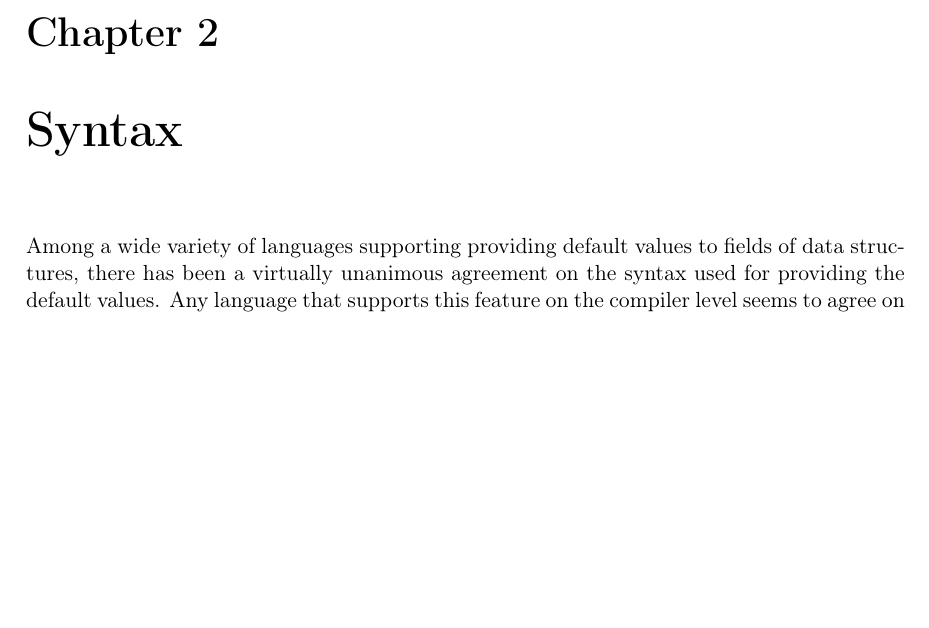
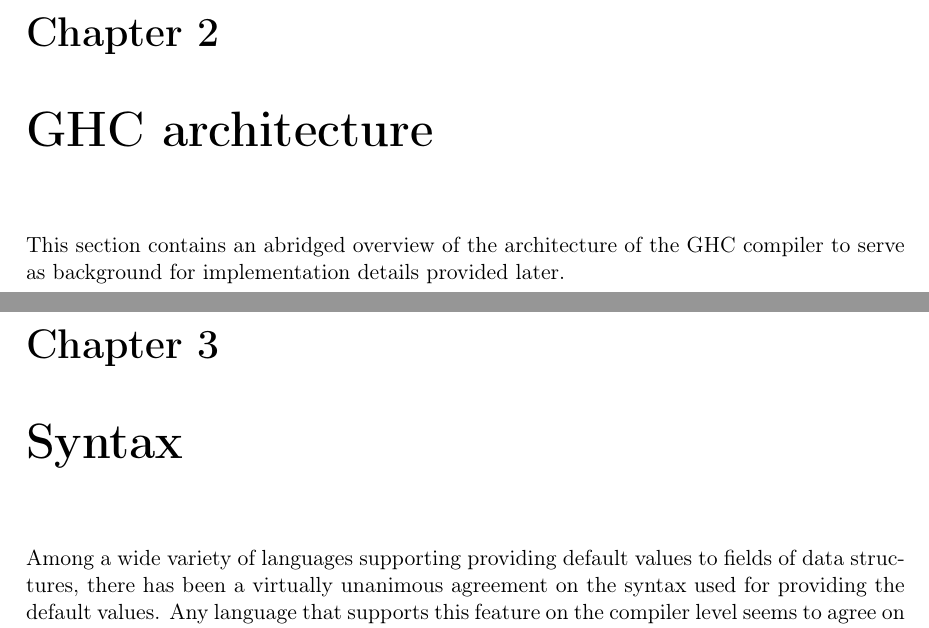
Before and after one commit to Joald/masters-thesis, a LaTeX thesis (thesis.tex): part of page 11 of 23 before the commit and two parts of pages 11 and 13 of 25 after it, the two joined at a grey line, cut so that both start at the same text, the shorter picture padded with empty space. Compiled offline with pdfLaTeX.

Commit message:
Begin GHC architecture section

```diff
--- a/thesis.tex
+++ b/thesis.tex
@@ -43,7 +43,7 @@
 
 \kierunek{Computer Science}
 
-\opiekun{PhD. Josef Svenningson\\
+\opiekun{PhD. Josef Svenningsson\\
   Chalmers University of Technology\\
 }
 \opiekunuw{PhD. Marcin Benke\\
@@ -192,6 +192,9 @@
 This syntax usually (as is the case in Apache Thrift) contains a way to provide default values for fields of the data structures being defined.
 Because of that, any language that doesn't natively support default field values in data structures will need to use workarounds before being able to interface with IDLs.
 \jcom{TODO: Josef's more detailed background on FB's use case}
+
+\chapter{GHC architecture}
+This section contains an abridged overview of the architecture of the GHC compiler to serve as background for implementation details provided later.
 
 
 \chapter{Syntax}
```
Also changed, not shown: thesis.pdf.
